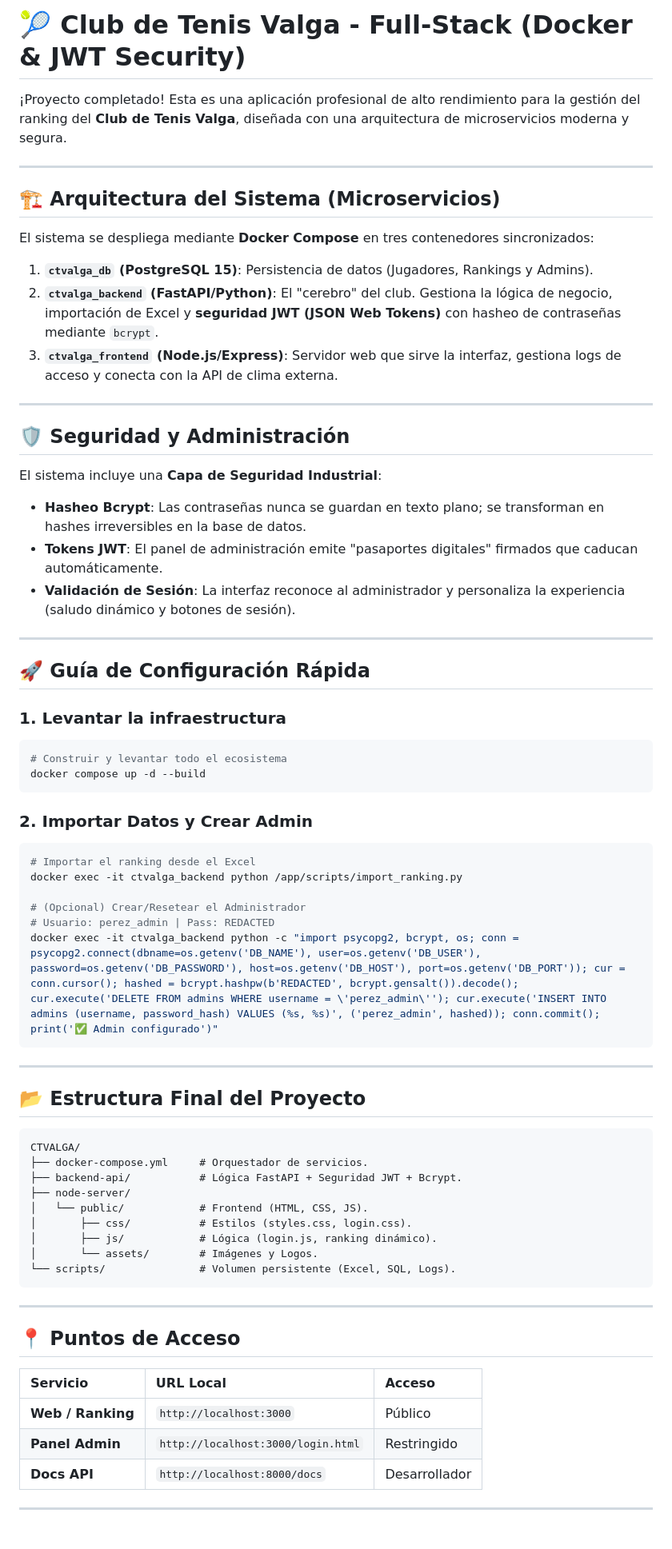
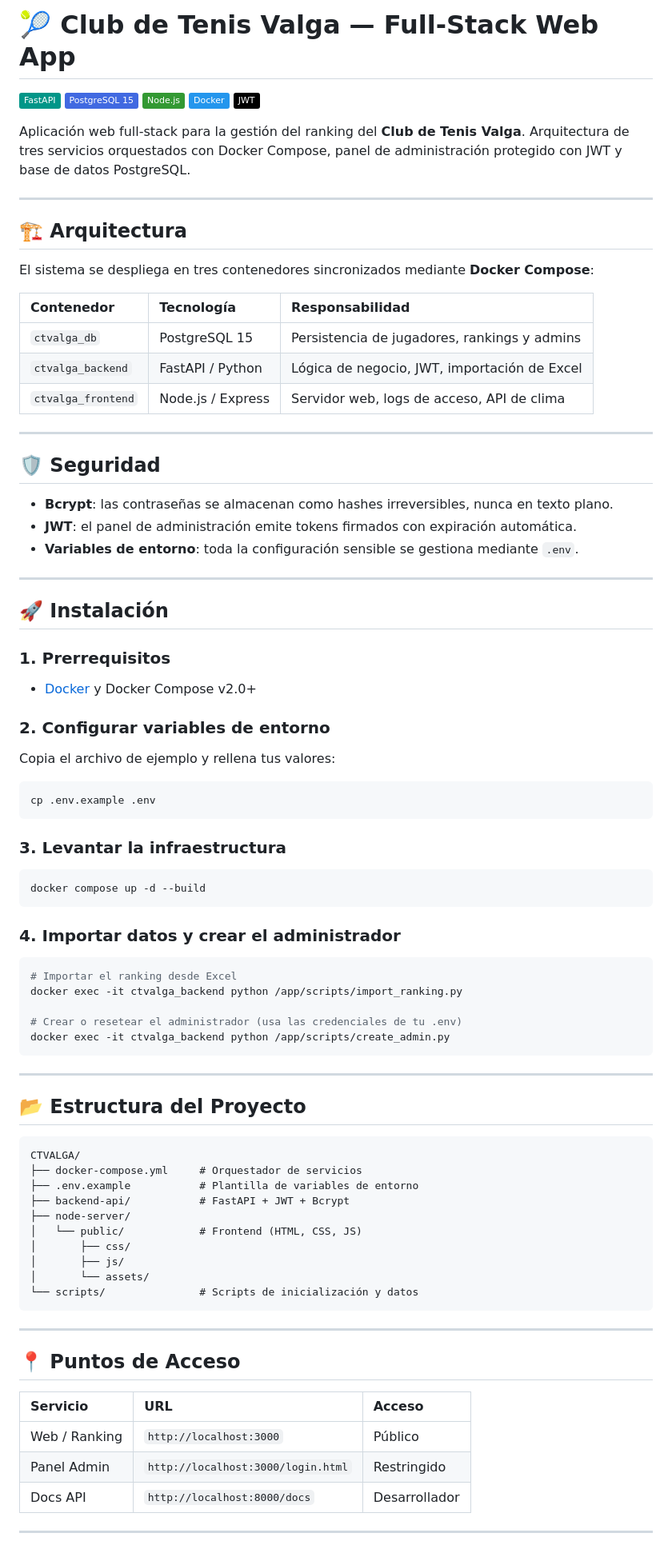
Before and after one commit to paabloperez/PaginaCTValga, a Markdown page: README.md, the part around one of its changes. Shown at 80% size. GitHub-like rendering; badges without logos.

Commit message:
docs: rewrite README, remove hardcoded credentials

````diff
--- a/README.md
+++ b/README.md
@@ -1,73 +1,91 @@
-# 🎾 Club de Tenis Valga - Full-Stack (Docker & JWT Security)
+# 🎾 Club de Tenis Valga — Full-Stack Web App
 
-¡Proyecto completado! Esta es una aplicación profesional de alto rendimiento para la gestión del ranking del **Club de Tenis Valga**, diseñada con una arquitectura de microservicios moderna y segura.
+![FastAPI](https://img.shields.io/badge/FastAPI-009688?style=flat&logo=fastapi&logoColor=white)
+![PostgreSQL](https://img.shields.io/badge/PostgreSQL_15-4169E1?style=flat&logo=postgresql&logoColor=white)
+![Node.js](https://img.shields.io/badge/Node.js-339933?style=flat&logo=nodedotjs&logoColor=white)
+![Docker](https://img.shields.io/badge/Docker-2496ED?style=flat&logo=docker&logoColor=white)
+![JWT](https://img.shields.io/badge/JWT-000000?style=flat&logo=jsonwebtokens&logoColor=white)
+
+Aplicación web full-stack para la gestión del ranking del **Club de Tenis Valga**. Arquitectura de tres servicios orquestados con Docker Compose, panel de administración protegido con JWT y base de datos PostgreSQL.
 
 ---
 
-## 🏗️ Arquitectura del Sistema (Microservicios)
+## 🏗️ Arquitectura
 
-El sistema se despliega mediante **Docker Compose** en tres contenedores sincronizados:
+El sistema se despliega en tres contenedores sincronizados mediante **Docker Compose**:
 
-1.  **`ctvalga_db` (PostgreSQL 15)**: Persistencia de datos (Jugadores, Rankings y Admins).
-2.  **`ctvalga_backend` (FastAPI/Python)**: El "cerebro" del club. Gestiona la lógica de negocio, importación de Excel y **seguridad JWT (JSON Web Tokens)** con hasheo de contraseñas mediante `bcrypt`.
-3.  **`ctvalga_frontend` (Node.js/Express)**: Servidor web que sirve la interfaz, gestiona logs de acceso y conecta con la API de clima externa.
-
-
+| Contenedor | Tecnología | Responsabilidad |
+| :--- | :--- | :--- |
+| `ctvalga_db` | PostgreSQL 15 | Persistencia de jugadores, rankings y admins |
+| `ctvalga_backend` | FastAPI / Python | Lógica de negocio, JWT, importación de Excel |
+| `ctvalga_frontend` | Node.js / Express | Servidor web, logs de acceso, API de clima |
 
 ---
 
-## 🛡️ Seguridad y Administración
+## 🛡️ Seguridad
 
-El sistema incluye una **Capa de Seguridad Industrial**:
-* **Hasheo Bcrypt**: Las contraseñas nunca se guardan en texto plano; se transforman en hashes irreversibles en la base de datos.
-* **Tokens JWT**: El panel de administración emite "pasaportes digitales" firmados que caducan automáticamente.
-* **Validación de Sesión**: La interfaz reconoce al administrador y personaliza la experiencia (saludo dinámico y botones de sesión).
+- **Bcrypt**: las contraseñas se almacenan como hashes irreversibles, nunca en texto plano.
+- **JWT**: el panel de administración emite tokens firmados con expiración automática.
+- **Variables de entorno**: toda la configuración sensible se gestiona mediante `.env`.
 
 ---
 
-## 🚀 Guía de Configuración Rápida
+## 🚀 Instalación
 
-### 1. Levantar la infraestructura
+### 1. Prerrequisitos
+
+- [Docker](https://docs.docker.com/get-docker/) y Docker Compose v2.0+
+
+### 2. Configurar variables de entorno
+
+Copia el archivo de ejemplo y rellena tus valores:
+
 ```bash
-# Construir y levantar todo el ecosistema
+cp .env.example .env
+```
+
+### 3. Levantar la infraestructura
+
+```bash
 docker compose up -d --build
 ```
 
-### 2. Importar Datos y Crear Admin
+### 4. Importar datos y crear el administrador
+
 ```bash
-# Importar el ranking desde el Excel
+# Importar el ranking desde Excel
 docker exec -it ctvalga_backend python /app/scripts/import_ranking.py
 
-# (Opcional) Crear/Resetear el Administrador
-# Usuario: perez_admin | Pass: REDACTED
-docker exec -it ctvalga_backend python -c "import psycopg2, bcrypt, os; conn = psycopg2.connect(dbname=os.getenv('DB_NAME'), user=os.getenv('DB_USER'), password=os.getenv('DB_PASSWORD'), host=os.getenv('DB_HOST'), port=os.getenv('DB_PORT')); cur = conn.cursor(); hashed = bcrypt.hashpw(b'REDACTED', bcrypt.gensalt()).decode(); cur.execute('DELETE FROM admins WHERE username = \'perez_admin\''); cur.execute('INSERT INTO admins (username, password_hash) VALUES (%s, %s)', ('perez_admin', hashed)); conn.commit(); print('✅ Admin configurado')"
+# Crear o resetear el administrador (usa las credenciales de tu .env)
+docker exec -it ctvalga_backend python /app/scripts/create_admin.py
 ```
 
 ---
 
-## 📂 Estructura Final del Proyecto
+## 📂 Estructura del Proyecto
 
 ```plaintext
 CTVALGA/
-├── docker-compose.yml     # Orquestador de servicios.
-├── backend-api/           # Lógica FastAPI + Seguridad JWT + Bcrypt.
+├── docker-compose.yml     # Orquestador de servicios
+├── .env.example           # Plantilla de variables de entorno
+├── backend-api/           # FastAPI + JWT + Bcrypt
 ├── node-server/
-│   └── public/            # Frontend (HTML, CSS, JS).
-│       ├── css/           # Estilos (styles.css, login.css).
-│       ├── js/            # Lógica (login.js, ranking dinámico).
-│       └── assets/        # Imágenes y Logos.
-└── scripts/               # Volumen persistente (Excel, SQL, Logs).
+│   └── public/            # Frontend (HTML, CSS, JS)
+│       ├── css/
+│       ├── js/
+│       └── assets/
+└── scripts/               # Scripts de inicialización y datos
 ```
 
 ---
 
 ## 📍 Puntos de Acceso
 
-| Servicio | URL Local | Acceso |
+| Servicio | URL | Acceso |
 | :--- | :--- | :--- |
-| **Web / Ranking** | `http://localhost:3000` | Público |
-| **Panel Admin** | `http://localhost:3000/login.html` | Restringido |
-| **Docs API** | `http://localhost:8000/docs` | Desarrollador |
+| Web / Ranking | `http://localhost:3000` | Público |
+| Panel Admin | `http://localhost:3000/login.html` | Restringido |
+| Docs API | `http://localhost:8000/docs` | Desarrollador |
 
 ---
 
````
Also changed, not shown: other parts of README.md (+9 -5 lines).
